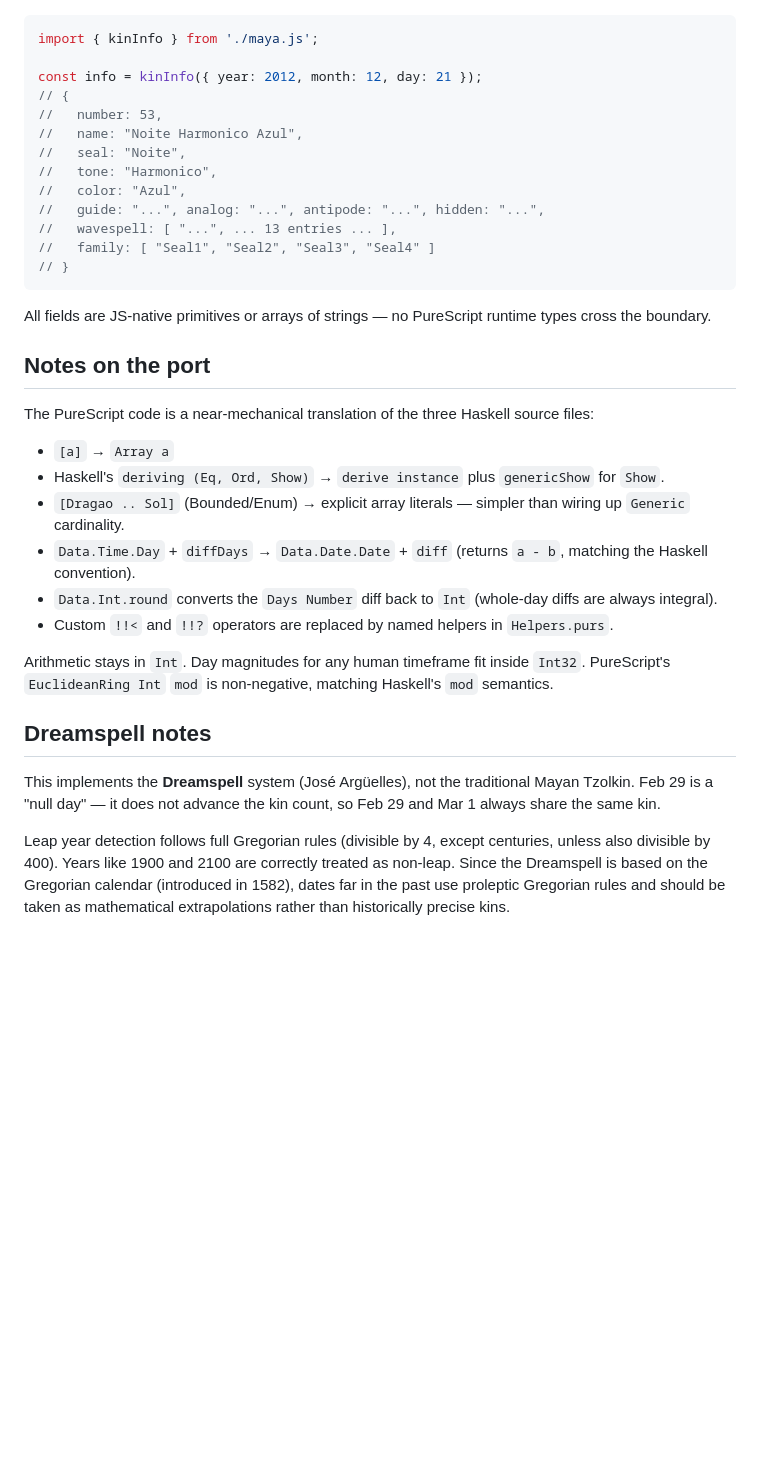
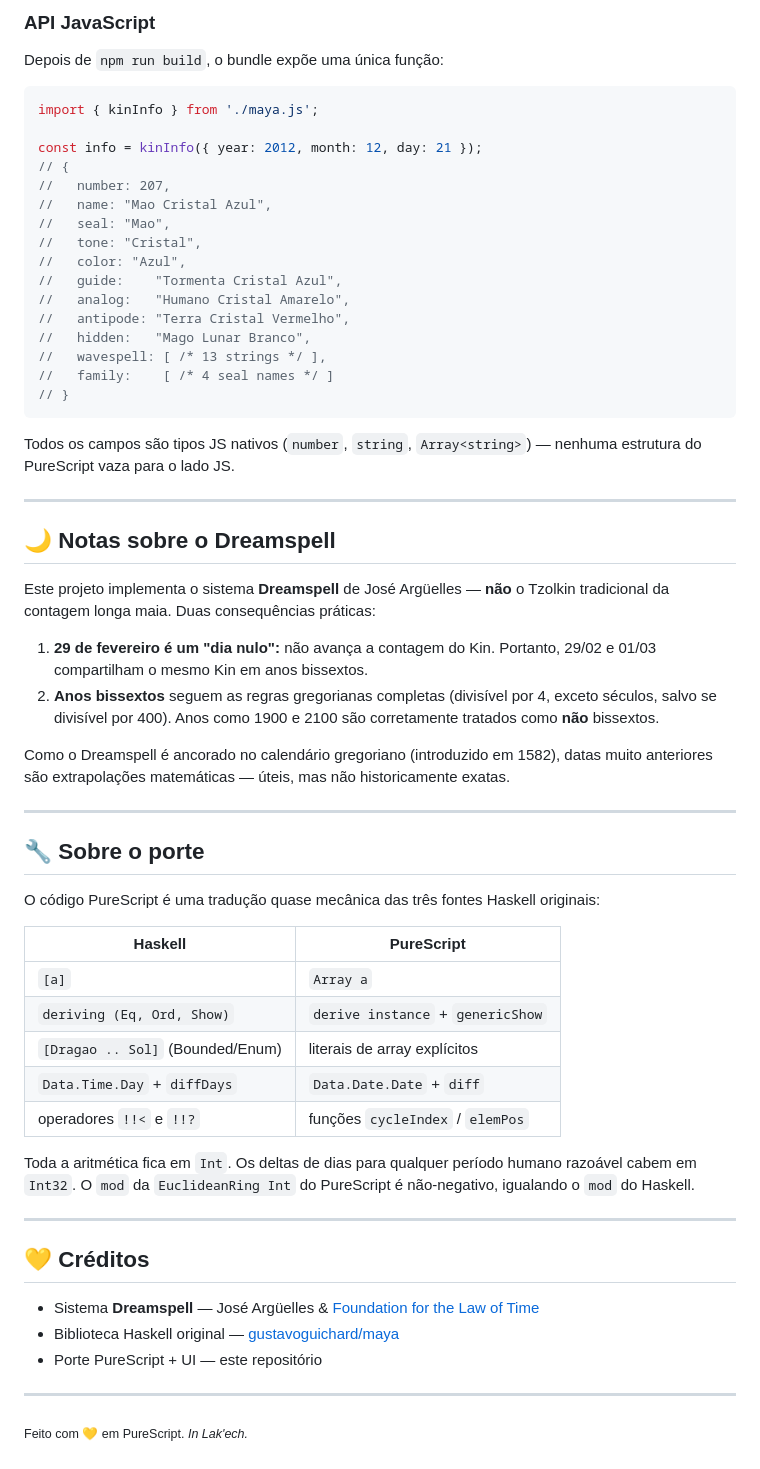
Before and after one commit to gustavoguichard/maya-web, a Markdown page: README.md, the part around one of its changes. GitHub-like rendering; blank space fills up the shorter version.

````diff
--- a/README.md
+++ b/README.md
@@ -66,37 +86,63 @@ After building, `public/maya.js` exposes:
+### API JavaScript
+
+Depois de `npm run build`, o bundle expõe uma única função:
 
 ```js
 import { kinInfo } from './maya.js';
 
 const info = kinInfo({ year: 2012, month: 12, day: 21 });
 // {
-//   number: 53,
-//   name: "Noite Harmonico Azul",
-//   seal: "Noite",
-//   tone: "Harmonico",
+//   number: 207,
+//   name: "Mao Cristal Azul",
+//   seal: "Mao",
+//   tone: "Cristal",
 //   color: "Azul",
-//   guide: "...", analog: "...", antipode: "...", hidden: "...",
-//   wavespell: [ "...", ... 13 entries ... ],
-//   family: [ "Seal1", "Seal2", "Seal3", "Seal4" ]
+//   guide:    "Tormenta Cristal Azul",
+//   analog:   "Humano Cristal Amarelo",
+//   antipode: "Terra Cristal Vermelho",
+//   hidden:   "Mago Lunar Branco",
+//   wavespell: [ /* 13 strings */ ],
+//   family:    [ /* 4 seal names */ ]
 // }
 ```
 
-All fields are JS-native primitives or arrays of strings — no PureScript runtime types cross the boundary.
+Todos os campos são tipos JS nativos (`number`, `string`, `Array<string>`) — nenhuma estrutura do PureScript vaza para o lado JS.
 
-## Notes on the port
+---
 
-The PureScript code is a near-mechanical translation of the three Haskell source files:
+## 🌙 Notas sobre o Dreamspell
 
-- `[a]` → `Array a`
-- Haskell's `deriving (Eq, Ord, Show)` → `derive instance` plus `genericShow` for `Show`.
-- `[Dragao .. Sol]` (Bounded/Enum) → explicit array literals — simpler than wiring up `Generic` cardinality.
-- `Data.Time.Day` + `diffDays` → `Data.Date.Date` + `diff` (returns `a - b`, matching the Haskell convention).
-- `Data.Int.round` converts the `Days Number` diff back to `Int` (whole-day diffs are always integral).
-- Custom `!!<` and `!!?` operators are replaced by named helpers in `Helpers.purs`.
+Este projeto implementa o sistema **Dreamspell** de José Argüelles — **não** o Tzolkin tradicional da contagem longa maia. Duas consequências práticas:
 
-Arithmetic stays in `Int`. Day magnitudes for any human timeframe fit inside `Int32`. PureScript's `EuclideanRing Int` `mod` is non-negative, matching Haskell's `mod` semantics.
+1. **29 de fevereiro é um "dia nulo":** não avança a contagem do Kin. Portanto, 29/02 e 01/03 compartilham o mesmo Kin em anos bissextos.
+2. **Anos bissextos** seguem as regras gregorianas completas (divisível por 4, exceto séculos, salvo se divisível por 400). Anos como 1900 e 2100 são corretamente tratados como **não** bissextos.
 
-## Dreamspell notes
+Como o Dreamspell é ancorado no calendário gregoriano (introduzido em 1582), datas muito anteriores são extrapolações matemáticas — úteis, mas não historicamente exatas.
 
-This implements the **Dreamspell** system (José Argüelles), not the traditional Mayan Tzolkin. Feb 29 is a "null day" — it does not advance the kin count, so Feb 29 and Mar 1 always share the same kin.
+---
 
-Leap year detection follows full Gregorian rules (divisible by 4, except centuries, unless also divisible by 400). Years like 1900 and 2100 are correctly treated as non-leap. Since the Dreamspell is based on the Gregorian calendar (introduced in 1582), dates far in the past use proleptic Gregorian rules and should be taken as mathematical extrapolations rather than historically precise kins.
+## 🔧 Sobre o porte
+
+O código PureScript é uma tradução quase mecânica das três fontes Haskell originais:
+
+| Haskell | PureScript |
+|---------|-----------|
+| `[a]` | `Array a` |
+| `deriving (Eq, Ord, Show)` | `derive instance` + `genericShow` |
+| `[Dragao .. Sol]` (Bounded/Enum) | literais de array explícitos |
+| `Data.Time.Day` + `diffDays` | `Data.Date.Date` + `diff` |
+| operadores `!!<` e `!!?` | funções `cycleIndex` / `elemPos` |
+
+Toda a aritmética fica em `Int`. Os deltas de dias para qualquer período humano razoável cabem em `Int32`. O `mod` da `EuclideanRing Int` do PureScript é não-negativo, igualando o `mod` do Haskell.
+
+---
+
+## 💛 Créditos
+
+- Sistema **Dreamspell** — José Argüelles & [Foundation for the Law of Time](https://lawoftime.org/)
+- Biblioteca Haskell original — [gustavoguichard/maya](https://github.com/gustavoguichard/maya)
+- Porte PureScript + UI — este repositório
+
+---
+
+<sub>Feito com 💛 em PureScript. *In Lak'ech.*</sub>
````
Also changed, not shown: other parts of README.md (+61 -41 lines).
